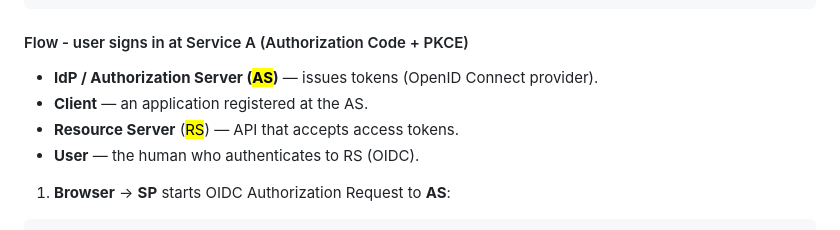
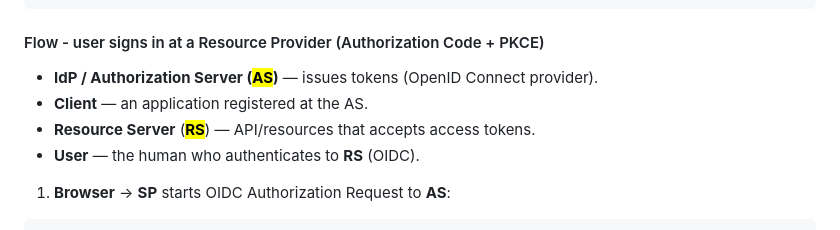
Before and after one commit to adriensieg/PKCE-enhanced-Authorization-Code-Flow, a Markdown page: README.md, the part around the change. GitHub-like rendering.

````diff
--- a/README.md
+++ b/README.md
@@ -17,12 +17,12 @@
        +--------+                                | +---------------+ |
                                                  +-------------------+
 
-#### Flow - user signs in at Service A (Authorization Code + PKCE)
+#### Flow - user signs in at a Resource Provider (Authorization Code + PKCE)
 
 - **IdP / Authorization Server (<mark>AS</mark>)** — issues tokens (OpenID Connect provider).
 - **Client** — an application registered at the AS.
-- **Resource Server** (<mark>RS</mark>) — API that accepts access tokens.
-- **User** — the human who authenticates to RS (OIDC).
+- **Resource Server** (**<mark>RS</mark>**) — API/resources that accepts access tokens.
+- **User** — the human who authenticates to **RS** (OIDC).
 
 1. **Browser** → **SP** starts OIDC Authorization Request to **AS**:
 ```
````
